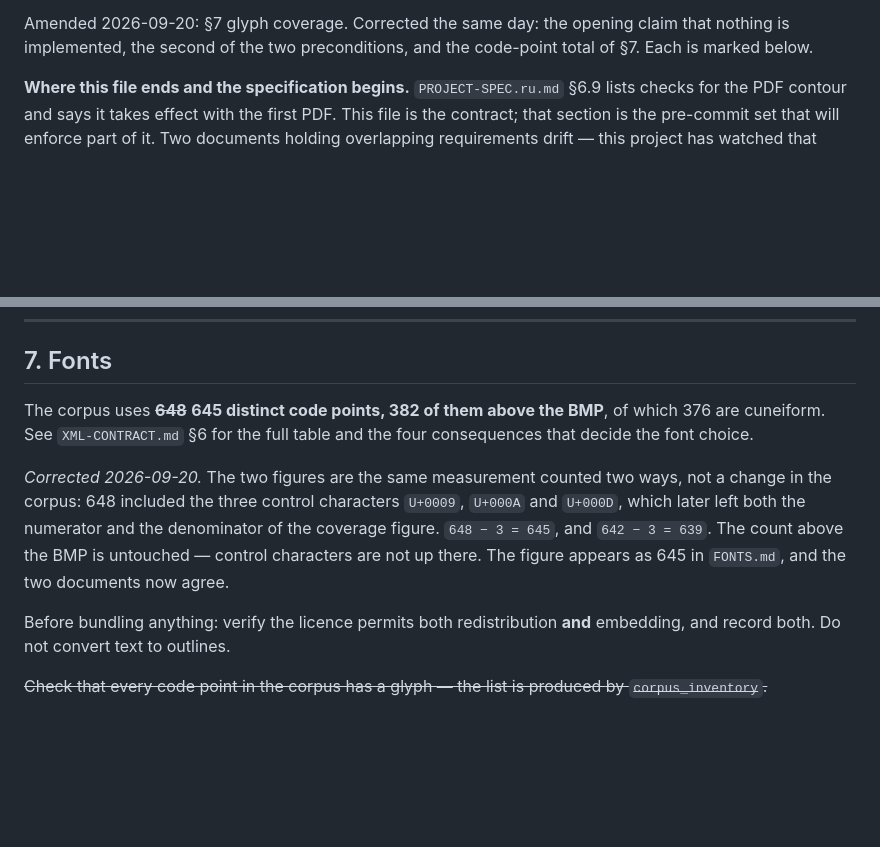
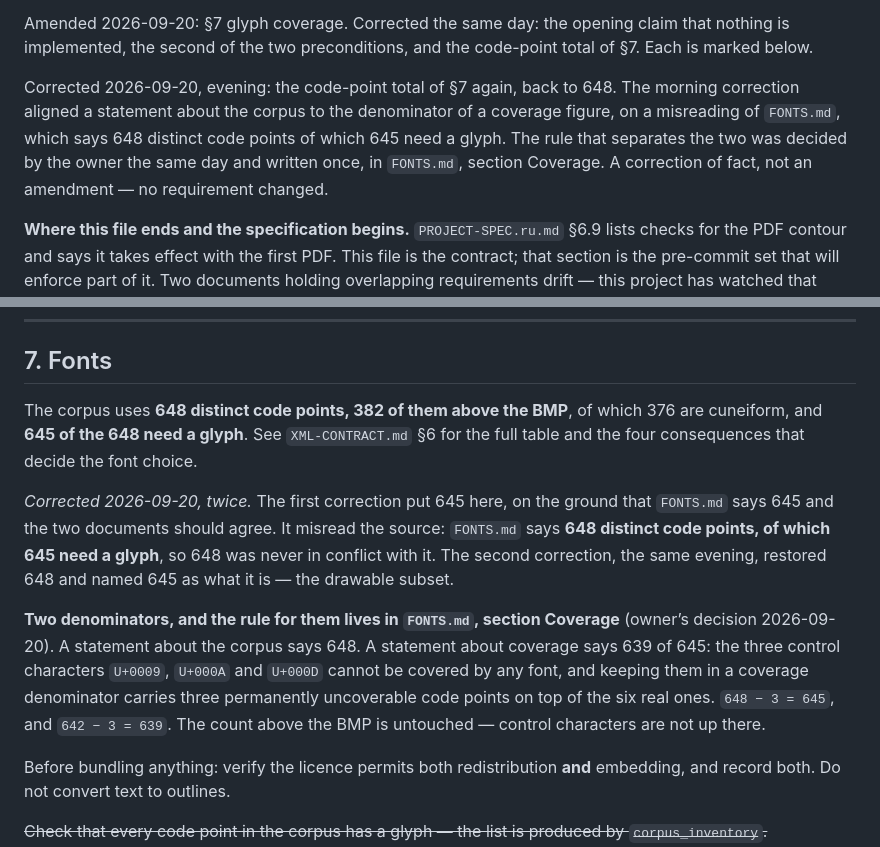
Before and after one commit to sergeyssimonov-max/Aruna, a Markdown page: docs/PDF-ACCEPTANCE.md, 2 parts joined by grey strips. GitHub-like rendering; blank space fills up the shorter version.

Commit message:
docs(pdf): корпусное утверждение §7 возвращено на 648, правило двух знаменателей названо
Утреннняя поправка аудита выровняла утверждение о корпусе по знаменателю
покрытия и обосновала это согласием с FONTS.md, которого не было: там сказано
648 distinct code points, of which 645 need a glyph, то есть корпусное число
всегда было 648.

Теперь §7 говорит 648 различных кодовых точек, 382 выше BMP, 376 клинописных, и
645 из 648 требуют глифа. Оговорка переписана: она называет обе поправки, обе
даты и отсылает к правилу, которое живет в FONTS.md, раздел Coverage.

Запись внесена и в журнал поправок самого файла – его правило требует называть
каждую, и прошлый аудит как раз нашел правку §7, которая туда не попала. Это
исправление факта, а не поправка требования: ни одно требование не изменилось.

Co-Authored-By: Claude Opus 5 (1M context) <noreply@anthropic.com>

```diff
--- a/docs/PDF-ACCEPTANCE.md
+++ b/docs/PDF-ACCEPTANCE.md
@@ -44,6 +44,13 @@ written; only its absence from the log is corrected.
 Amended 2026-09-20: §7 glyph coverage. Corrected the same day: the opening
 claim that nothing is implemented, the second of the two preconditions, and
 the code-point total of §7. Each is marked below.
+
+Corrected 2026-09-20, evening: the code-point total of §7 again, back to 648.
+The morning correction aligned a statement about the corpus to the denominator
+of a coverage figure, on a misreading of `FONTS.md`, which says 648 distinct
+code points of which 645 need a glyph. The rule that separates the two was
+decided by the owner the same day and written once, in `FONTS.md`, section
+Coverage. A correction of fact, not an amendment — no requirement changed.
 
 **Where this file ends and the specification begins.** `PROJECT-SPEC.ru.md`
 §6.9 lists checks for the PDF contour and says it takes effect with the first
@@ -359,16 +366,24 @@ foot of a page, text set too tight, and gaps with no reason.
 
 ## 7. Fonts
 
-The corpus uses ~~**648**~~ **645 distinct code points, 382 of them above the
-BMP**, of which 376 are cuneiform. See `XML-CONTRACT.md` §6 for the full table
-and the four consequences that decide the font choice.
+The corpus uses **648 distinct code points, 382 of them above the BMP**, of
+which 376 are cuneiform, and **645 of the 648 need a glyph**. See
+`XML-CONTRACT.md` §6 for the full table and the four consequences that decide
+the font choice.
 
-*Corrected 2026-09-20.* The two figures are the same measurement counted two
-ways, not a change in the corpus: 648 included the three control characters
-`U+0009`, `U+000A` and `U+000D`, which later left both the numerator and the
-denominator of the coverage figure. `648 − 3 = 645`, and `642 − 3 = 639`. The
-count above the BMP is untouched — control characters are not up there. The
-figure appears as 645 in `FONTS.md`, and the two documents now agree.
+*Corrected 2026-09-20, twice.* The first correction put 645 here, on the ground
+that `FONTS.md` says 645 and the two documents should agree. It misread the
+source: `FONTS.md` says **648 distinct code points, of which 645 need a glyph**,
+so 648 was never in conflict with it. The second correction, the same evening,
+restored 648 and named 645 as what it is — the drawable subset.
+
+**Two denominators, and the rule for them lives in `FONTS.md`, section
+Coverage** (owner’s decision 2026-09-20). A statement about the corpus says
+648. A statement about coverage says 639 of 645: the three control characters
+`U+0009`, `U+000A` and `U+000D` cannot be covered by any font, and keeping them
+in a coverage denominator carries three permanently uncoverable code points on
+top of the six real ones. `648 − 3 = 645`, and `642 − 3 = 639`. The count above
+the BMP is untouched — control characters are not up there.
 
 Before bundling anything: verify the licence permits both redistribution **and**
 embedding, and record both. Do not convert text to outlines.
```
